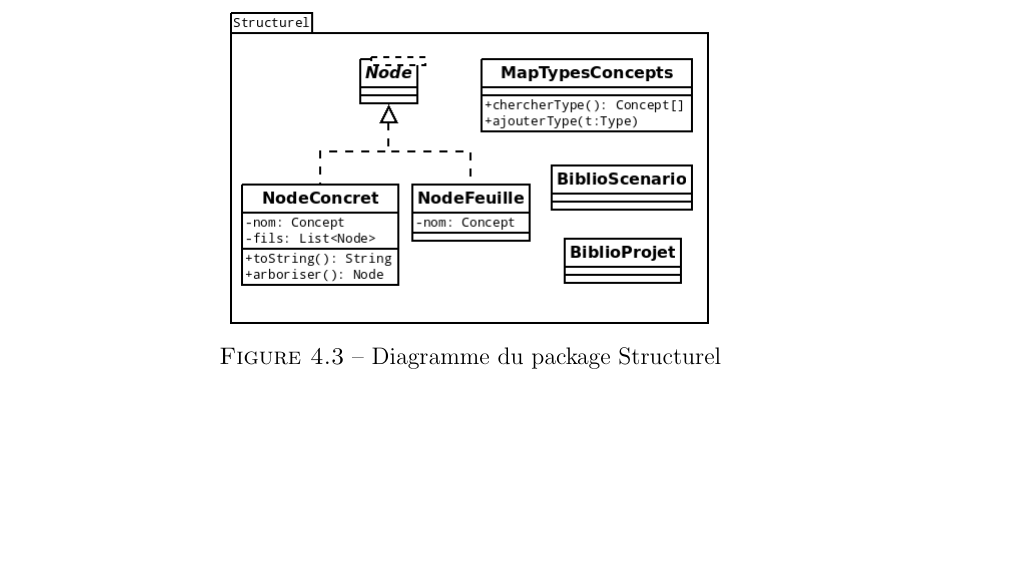
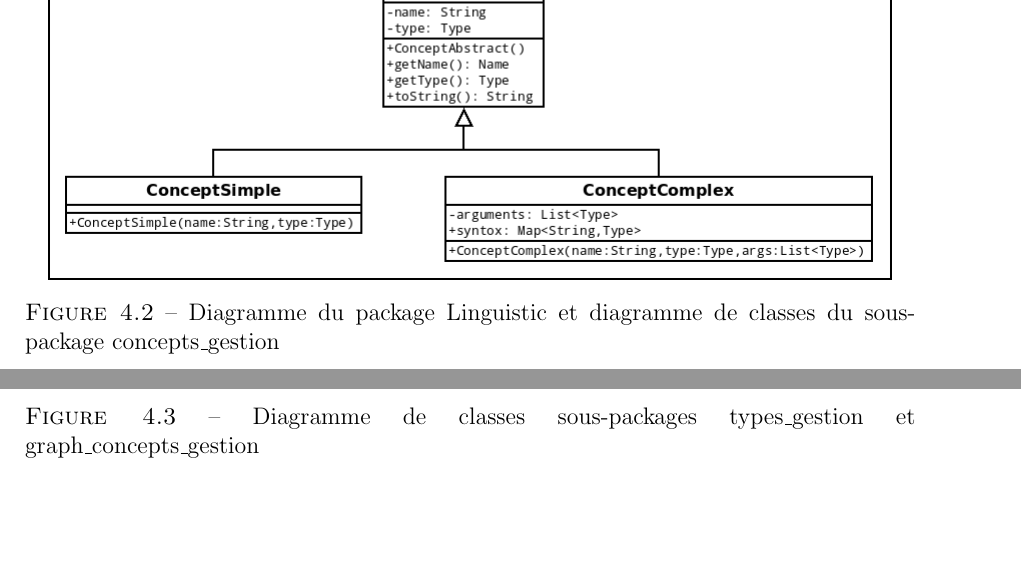
Before and after one commit to GroupePdP/GAT, a LaTeX document (Documents/rapport_final/rapport_final_GAT.tex): part of page 24 of 44 before the commit and two parts of pages 22 and 23 of 44 after it, the two joined at a grey line, cut at the place of the change, the shorter picture padded with empty space. Compiled offline with pdfLaTeX.

Commit message:
Avancée diagrammes package linguistic + refonte partielle diagramme packages, il faut encore le revoir

```diff
--- a/Documents/rapport_final/rapport_final_GAT.tex
+++ b/Documents/rapport_final/rapport_final_GAT.tex
@@ -450,11 +451,13 @@ Le diagramme suivant présente la structure générale du logiciel.
+\includegraphics[scale=0.5]{DiagLinguistic_concepts_gestion.png}
+\caption{Diagramme du package Linguistic et diagramme de classes du sous-package concepts\_gestion}
 \end{center}
 \end{figure}
 
-
 \begin{figure}[h!]
 \begin{center}
-\includegraphics[scale=0.5]{DiagStructurel.png}
-\caption{Diagramme du package Structurel}
+\includegraphics[scale=0.4]{DiagLinguistic_types_gestion.png}
+\includegraphics[scale=0.5]{DiagLinguistic_graph_concepts_gestion.png}
+\caption{Diagramme de classes sous-packages types\_gestion et graph\_concepts\_gestion}
 \end{center}
 \end{figure}
 
```
Also changed, not shown: Documents/rapport_final/DiagLinguisticPackages.png (added), Documents/rapport_final/DiagLinguistic_concepts_gestion.png (added), Documents/rapport_final/DiagLinguistic_graph_concepts_gestion.png (added), Documents/rapport_final/DiagLinguistic_types_gestion.png (added), Documents/rapport_final/DiagLinguistique.png (deleted), Documents/rapport_final/DiagPackages.png, Documents/rapport_final/DiagStructurel.png (deleted), Documents/rapport_final/rapport_final_GAT.pdf, Documents/rapport_final/rapport_final_GAT.tex (9 more changed lines), 5 other files.
